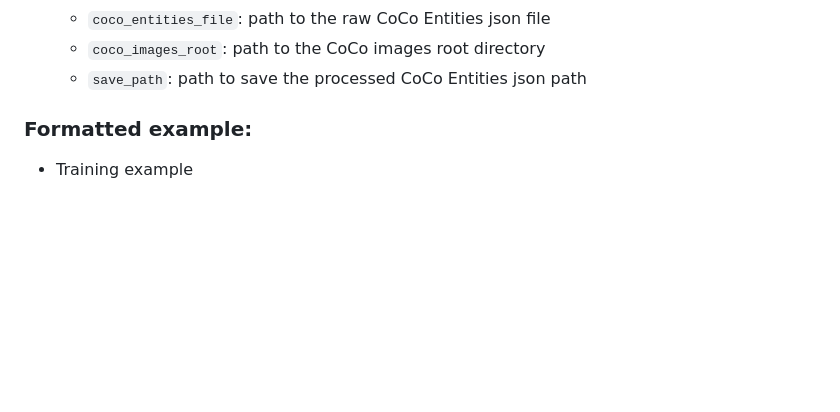
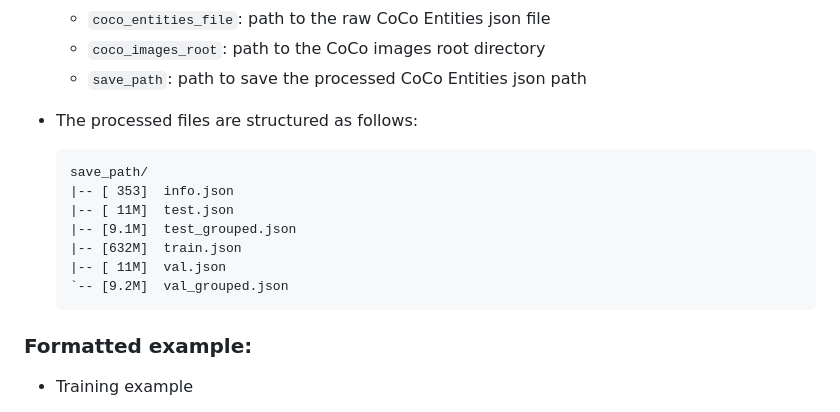
Before and after one commit to X1AOX1A/Datasets, a Markdown page: CoCo_Entities/CoCo_Entities_Processed/README.md, the part around the change. GitHub-like rendering; blank space fills up the shorter version.

````diff
--- a/CoCo_Entities/CoCo_Entities_Processed/README.md
+++ b/CoCo_Entities/CoCo_Entities_Processed/README.md
@@ -190,6 +190,18 @@ We processed the dataset into following format:
     - `coco_images_root`: path to the CoCo images root directory
     - `save_path`: path to save the processed CoCo Entities json path
 
+- The processed files are structured as follows:
+
+    ```
+    save_path/
+    |-- [ 353]  info.json
+    |-- [ 11M]  test.json
+    |-- [9.1M]  test_grouped.json
+    |-- [632M]  train.json
+    |-- [ 11M]  val.json
+    `-- [9.2M]  val_grouped.json
+    ```
+
 
 ### Formatted example:
 
````
